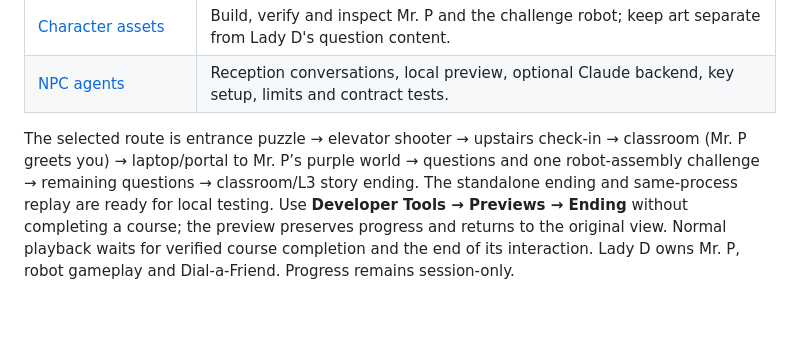
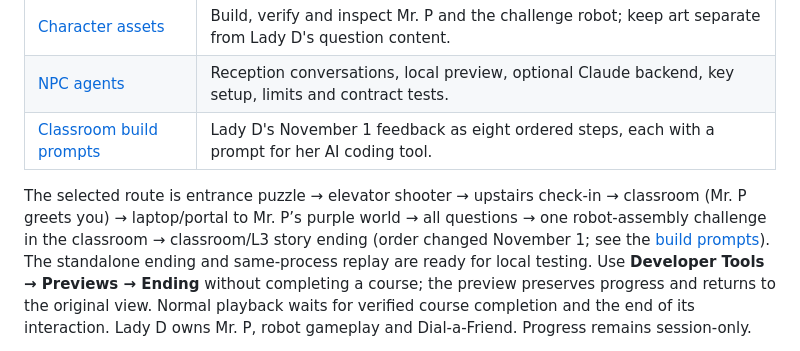
Before and after one commit to D-Stukes/pursuit-game-multi-agent-system, a Markdown page: Docs/README.md, the part around the change. Drawn GitHub-style; blank space fills up the shorter version.

```diff
--- a/Docs/README.md
+++ b/Docs/README.md
@@ -18,10 +18,12 @@ their integration remain outstanding.
 | [Building assembly](Building-Assembly.md) | Maintain Blender modules, floor origins, asset reuse, doorway interfaces and shared exports. |
 | [Character assets](Character-Assets.md) | Build, verify and inspect Mr. P and the challenge robot; keep art separate from Lady D's question content. |
 | [NPC agents](NPC-Agents.md) | Reception conversations, local preview, optional Claude backend, key setup, limits and contract tests. |
+| [Classroom build prompts](Classroom-Build-Prompts.md) | Lady D's November 1 feedback as eight ordered steps, each with a prompt for her AI coding tool. |
 
 The selected route is entrance puzzle → elevator shooter → upstairs check-in
-→ classroom (Mr. P greets you) → laptop/portal to Mr. P’s purple world → questions and
-one robot-assembly challenge → remaining questions → classroom/L3 story ending.
+→ classroom (Mr. P greets you) → laptop/portal to Mr. P’s purple world → all questions
+→ one robot-assembly challenge in the classroom → classroom/L3 story ending
+(order changed November 1; see the [build prompts](Classroom-Build-Prompts.md)).
 The standalone ending and same-process replay are ready for local testing.
 Use **Developer Tools → Previews → Ending** without completing a course; the
 preview preserves progress and returns to the original view. Normal playback
```
Also changed, not shown: Docs/Classroom-Build-Prompts.md (added, +225 -0 lines), Docs/Project-Plan.md (+34 -3 lines).
